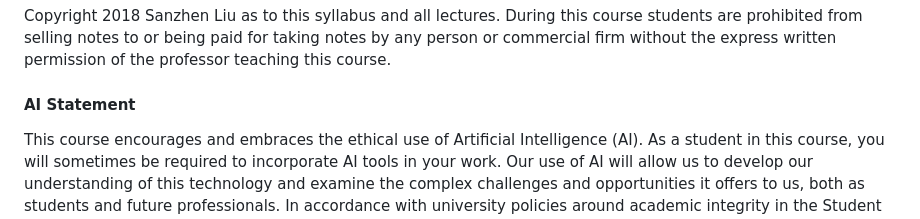
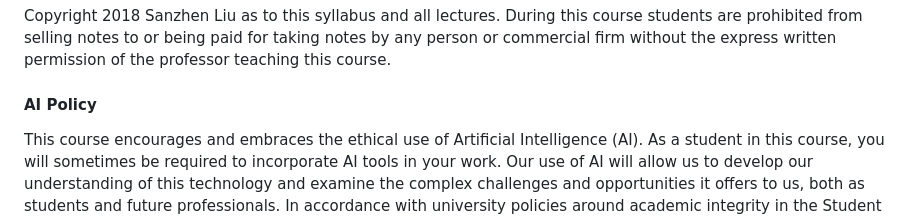
Before and after one commit to liu3zhenlab/teaching, a Markdown page: PLPTH813Bioinformatis/2025/README.md, the part around the change. Rendered like a GitHub page.

```diff
--- a/PLPTH813Bioinformatis/2025/README.md
+++ b/PLPTH813Bioinformatis/2025/README.md
@@ -57,5 +57,5 @@ All student activities in the University, including this course, are governed by
 #### Statement for Copyright Notification
 Copyright 2018 Sanzhen Liu as to this syllabus and all lectures.  During this course students are prohibited from selling notes to or being paid for taking notes by any person or commercial firm without the express written permission of the professor teaching this course.
 
-#### AI Statement
+#### AI Policy
 This course encourages and embraces the ethical use of Artificial Intelligence (AI). As a student in this course, you will sometimes be required to incorporate AI tools in your work. Our use of AI will allow us to develop our understanding of this technology and examine the complex challenges and opportunities it offers to us, both as students and future professionals. In accordance with university policies around academic integrity in the Student Code of Conduct, we will be transparent in our use of AI in the completion of any classroom tasks. Using an AI tool to generate assignment content without proper attribution would be a violation of [the K-State Honor Pledge](https://www.k-state.edu/honor/basics/pledge.html).
```
